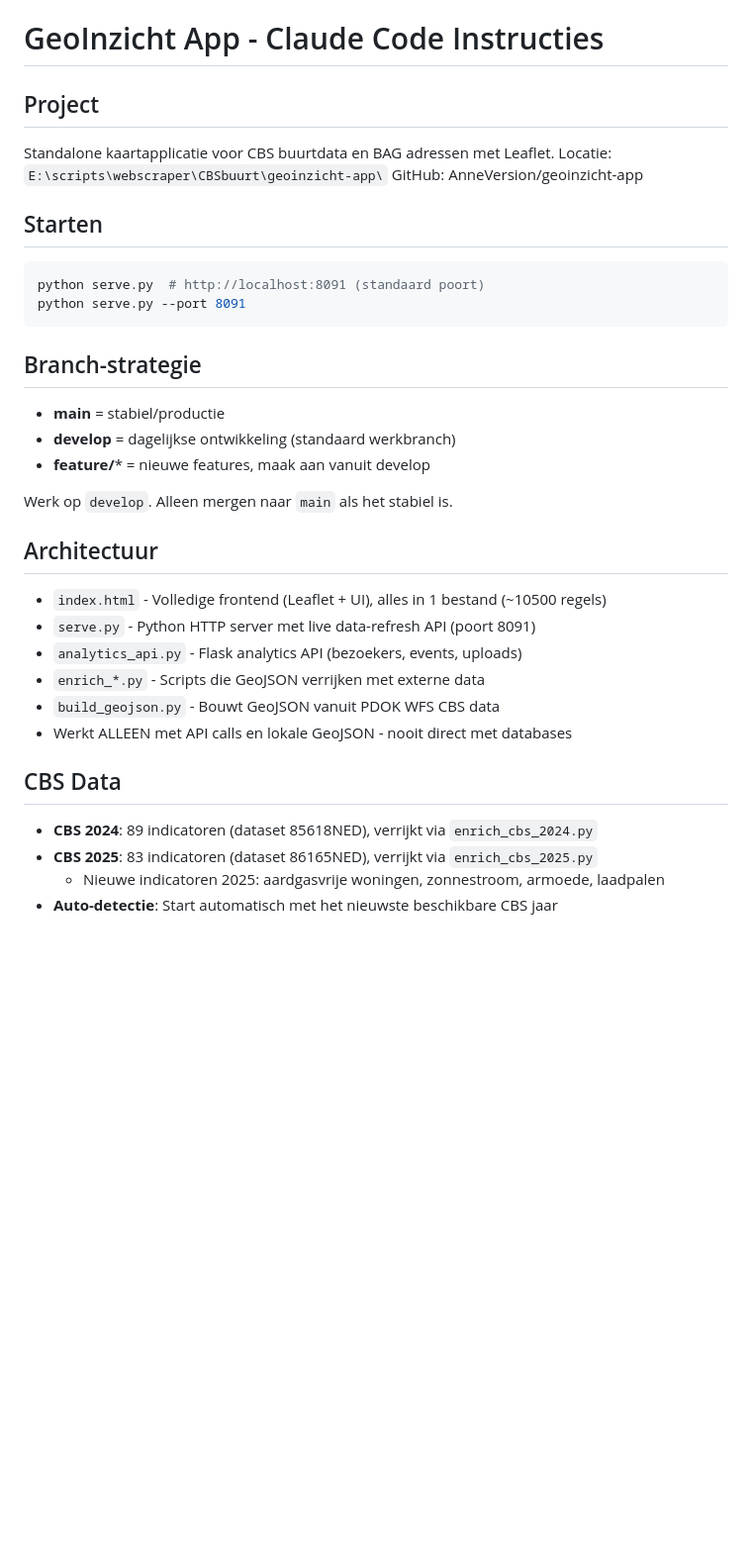
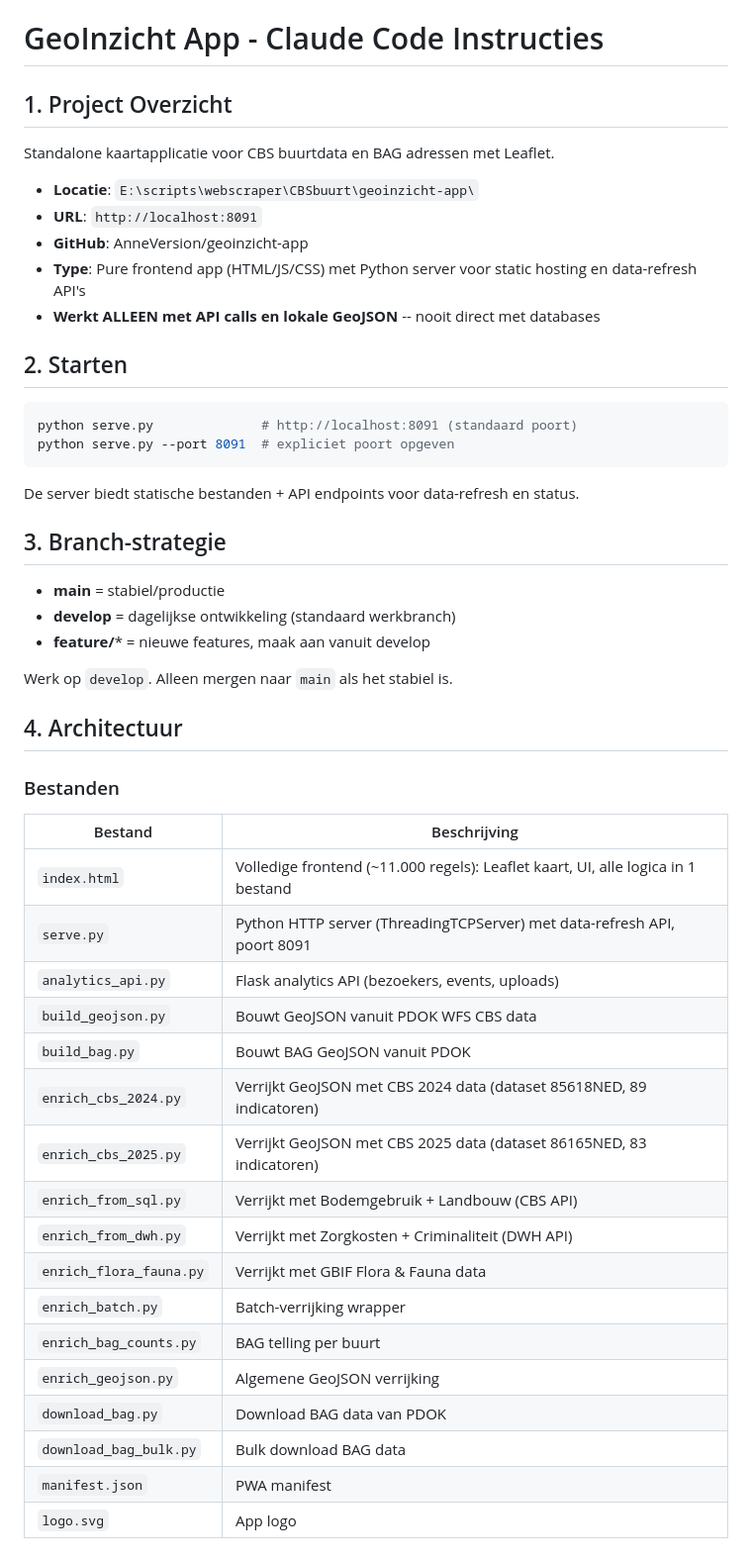
Before and after one commit to AnneVersion/geoinzicht-app, a Markdown page: CLAUDE.md, the part around one of its changes. Shown at 99% size. Drawn GitHub-style; blank space fills up the shorter version.

````diff
--- a/CLAUDE.md
+++ b/CLAUDE.md
@@ -1,32 +1,47 @@
 # GeoInzicht App - Claude Code Instructies
 
-## Project
+## 1. Project Overzicht
 Standalone kaartapplicatie voor CBS buurtdata en BAG adressen met Leaflet.
-Locatie: `E:\scripts\webscraper\CBSbuurt\geoinzicht-app\`
-GitHub: AnneVersion/geoinzicht-app
+- **Locatie**: `E:\scripts\webscraper\CBSbuurt\geoinzicht-app\`
+- **URL**: `http://localhost:8091`
+- **GitHub**: AnneVersion/geoinzicht-app
+- **Type**: Pure frontend app (HTML/JS/CSS) met Python server voor static hosting en data-refresh API's
+- **Werkt ALLEEN met API calls en lokale GeoJSON** -- nooit direct met databases
 
-## Starten
+## 2. Starten
 ```bash
-python serve.py  # http://localhost:8091 (standaard poort)
-python serve.py --port 8091
+python serve.py              # http://localhost:8091 (standaard poort)
+python serve.py --port 8091  # expliciet poort opgeven
 ```
+De server biedt statische bestanden + API endpoints voor data-refresh en status.
 
-## Branch-strategie
+## 3. Branch-strategie
 - **main** = stabiel/productie
 - **develop** = dagelijkse ontwikkeling (standaard werkbranch)
 - **feature/*** = nieuwe features, maak aan vanuit develop
 
 Werk op `develop`. Alleen mergen naar `main` als het stabiel is.
 
-## Architectuur
-- `index.html` - Volledige frontend (Leaflet + UI), alles in 1 bestand (~10500 regels)
-- `serve.py` - Python HTTP server met live data-refresh API (poort 8091)
-- `analytics_api.py` - Flask analytics API (bezoekers, events, uploads)
-- `enrich_*.py` - Scripts die GeoJSON verrijken met externe data
-- `build_geojson.py` - Bouwt GeoJSON vanuit PDOK WFS CBS data
-- Werkt ALLEEN met API calls en lokale GeoJSON - nooit direct met databases
+## 4. Architectuur
 
-## CBS Data
-- **CBS 2024**: 89 indicatoren (dataset 85618NED), verrijkt via `enrich_cbs_2024.py`
-- **CBS 2025**: 83 indicatoren (dataset 86165NED), verrijkt via `enrich_cbs_2025.py`
-  - Nieuwe indicatoren 2025: aardgasvrije woningen, zonnestroom, armoede, laadpalen
+### Bestanden
+| Bestand | Beschrijving |
+|---------|-------------|
+| `index.html` | Volledige frontend (~11.000 regels): Leaflet kaart, UI, alle logica in 1 bestand |
+| `serve.py` | Python HTTP server (ThreadingTCPServer) met data-refresh API, poort 8091 |
+| `analytics_api.py` | Flask analytics API (bezoekers, events, uploads) |
+| `build_geojson.py` | Bouwt GeoJSON vanuit PDOK WFS CBS data |
+| `build_bag.py` | Bouwt BAG GeoJSON vanuit PDOK |
+| `enrich_cbs_2024.py` | Verrijkt GeoJSON met CBS 2024 data (dataset 85618NED, 89 indicatoren) |
+| `enrich_cbs_2025.py` | Verrijkt GeoJSON met CBS 2025 data (dataset 86165NED, 83 indicatoren) |
+| `enrich_from_sql.py` | Verrijkt met Bodemgebruik + Landbouw (CBS API) |
+| `enrich_from_dwh.py` | Verrijkt met Zorgkosten + Criminaliteit (DWH API) |
+| `enrich_flora_fauna.py` | Verrijkt met GBIF Flora & Fauna data |
+| `enrich_batch.py` | Batch-verrijking wrapper |
+| `enrich_bag_counts.py` | BAG telling per buurt |
+| `enrich_geojson.py` | Algemene GeoJSON verrijking |
+| `download_bag.py` | Download BAG data van PDOK |
+| `download_bag_bulk.py` | Bulk download BAG data |
+| `manifest.json` | PWA manifest |
+| `logo.svg` | App logo |
+
````
Also changed, not shown: other parts of CLAUDE.md (+90 -26 lines).
